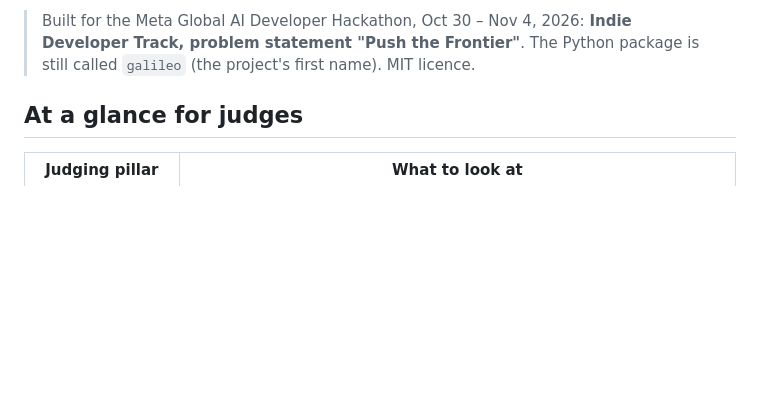
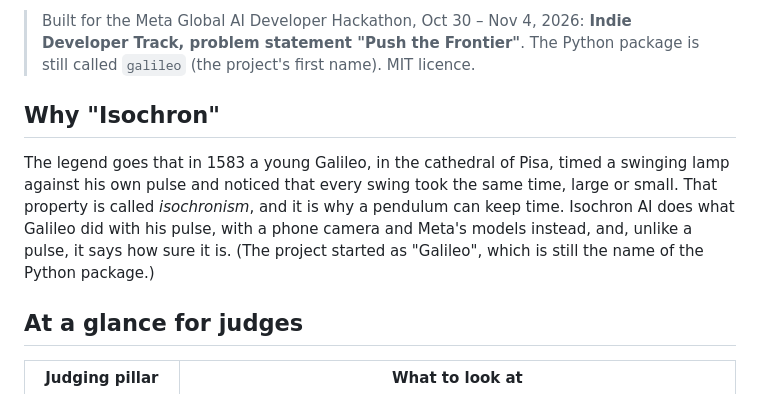
Before and after one commit to Giochvanno/hackathon-meta-galileo, a Markdown page: README.md, the part around the change. Drawn GitHub-style; blank space fills up the shorter version.

Commit message:
README: why the project is called Isochron

```diff
--- a/README.md
+++ b/README.md
@@ -24,6 +24,15 @@ a swing: period, frequency, damping, quality factor), and says how sure it is.
 > Built for the Meta Global AI Developer Hackathon, Oct 30 – Nov 4, 2026: **Indie Developer Track,
 > problem statement "Push the Frontier"**.
 > The Python package is still called `galileo` (the project's first name). MIT licence.
+
+## Why "Isochron"
+
+The legend goes that in 1583 a young Galileo, in the cathedral of Pisa, timed a swinging lamp
+against his own pulse and noticed that every swing took the same time, large or small. That
+property is called *isochronism*, and it is why a pendulum can keep time. Isochron AI does what
+Galileo did with his pulse, with a phone camera and Meta's models instead, and, unlike a pulse,
+it says how sure it is. (The project started as "Galileo", which is still the name of the Python
+package.)
 
 ## At a glance for judges
 
```
